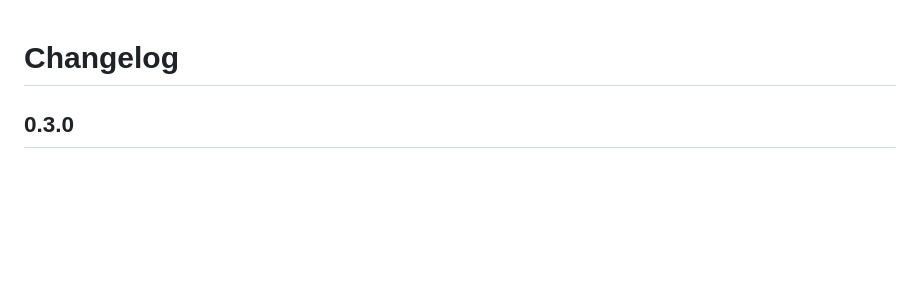
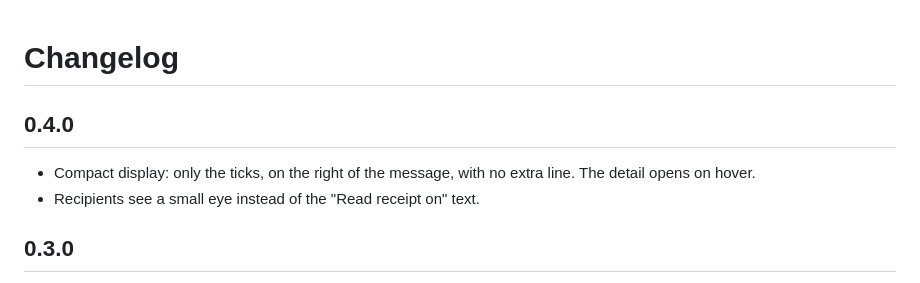
Before and after one commit to Morraycage/mattermost-plugin-read-receipts, a Markdown page: CHANGELOG.md, the part around the change. Rendered like a GitHub page; blank space fills up the shorter version.

```diff
--- a/CHANGELOG.md
+++ b/CHANGELOG.md
@@ -1,4 +1,9 @@
 # Changelog
+
+## 0.4.0
+
+- Compact display: only the ticks, on the right of the message, with no extra line. The detail opens on hover.
+- Recipients see a small eye instead of the "Read receipt on" text.
 
 ## 0.3.0
 
```
Also changed, not shown: README.md (+10 -10 lines), assets/recipient.png, assets/sender.png, 2 other files.
